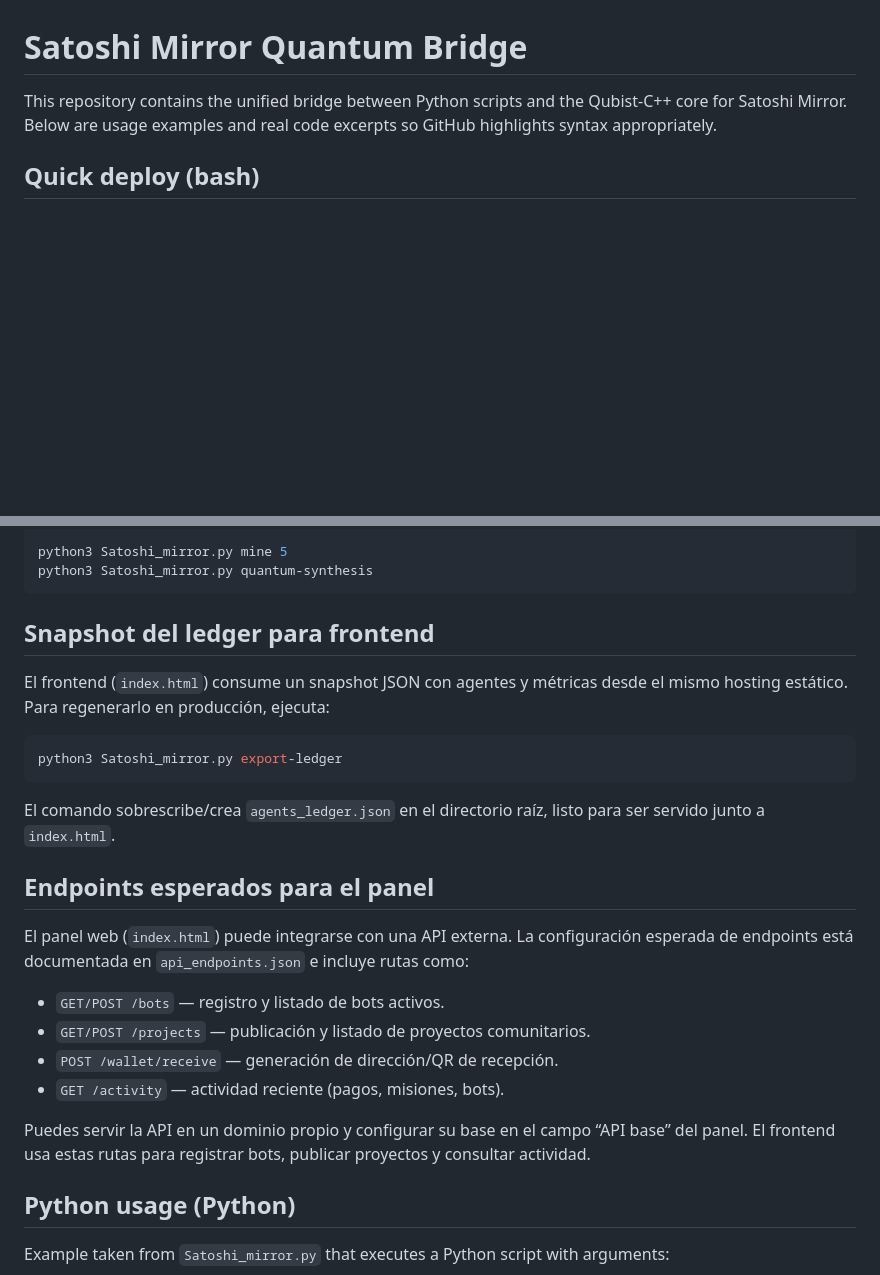
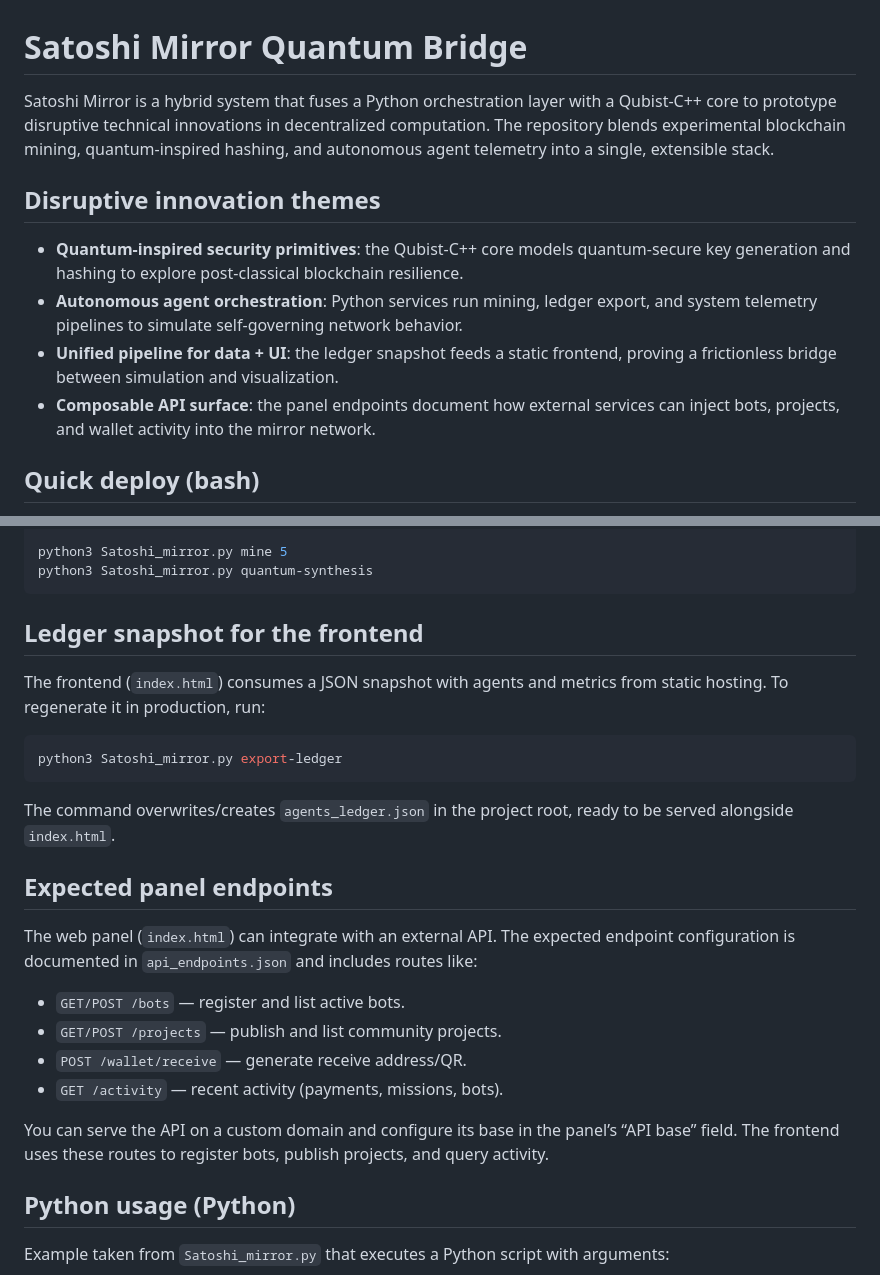
Before and after one commit to rami-mahdi647/Satoshi-world, a Markdown page: README.md, 2 parts joined by grey strips. Drawn GitHub-style; blank space fills up the shorter version.

Commit message:
Update README for disruptive innovation focus

````diff
--- a/README.md
+++ b/README.md
@@ -1,6 +1,19 @@
 # Satoshi Mirror Quantum Bridge
 
-This repository contains the unified bridge between Python scripts and the Qubist-C++ core for Satoshi Mirror. Below are usage examples and real code excerpts so GitHub highlights syntax appropriately.
+Satoshi Mirror is a hybrid system that fuses a Python orchestration layer with a Qubist-C++ core to prototype
+disruptive technical innovations in decentralized computation. The repository blends experimental blockchain
+mining, quantum-inspired hashing, and autonomous agent telemetry into a single, extensible stack.
+
+## Disruptive innovation themes
+
+- **Quantum-inspired security primitives**: the Qubist-C++ core models quantum-secure key generation and hashing
+  to explore post-classical blockchain resilience.
+- **Autonomous agent orchestration**: Python services run mining, ledger export, and system telemetry pipelines to
+  simulate self-governing network behavior.
+- **Unified pipeline for data + UI**: the ledger snapshot feeds a static frontend, proving a frictionless bridge
+  between simulation and visualization.
+- **Composable API surface**: the panel endpoints document how external services can inject bots, projects, and
+  wallet activity into the mirror network.
 
 ## Quick deploy (bash)
 
@@ -17,28 +30,29 @@ python3 Satoshi_mirror.py mine 5
 python3 Satoshi_mirror.py quantum-synthesis
 ```
 
-## Snapshot del ledger para frontend
+## Ledger snapshot for the frontend
 
-El frontend (`index.html`) consume un snapshot JSON con agentes y métricas desde el mismo hosting estático. Para regenerarlo en producción, ejecuta:
+The frontend (`index.html`) consumes a JSON snapshot with agents and metrics from static hosting. To regenerate it in
+production, run:
 
 ```bash
 python3 Satoshi_mirror.py export-ledger
 ```
 
-El comando sobrescribe/crea `agents_ledger.json` en el directorio raíz, listo para ser servido junto a `index.html`.
+The command overwrites/creates `agents_ledger.json` in the project root, ready to be served alongside `index.html`.
 
-## Endpoints esperados para el panel
+## Expected panel endpoints
 
-El panel web (`index.html`) puede integrarse con una API externa. La configuración esperada de endpoints está
-documentada en `api_endpoints.json` e incluye rutas como:
+The web panel (`index.html`) can integrate with an external API. The expected endpoint configuration is documented
+in `api_endpoints.json` and includes routes like:
 
-- `GET/POST /bots` — registro y listado de bots activos.
-- `GET/POST /projects` — publicación y listado de proyectos comunitarios.
-- `POST /wallet/receive` — generación de dirección/QR de recepción.
-- `GET /activity` — actividad reciente (pagos, misiones, bots).
+- `GET/POST /bots` — register and list active bots.
+- `GET/POST /projects` — publish and list community projects.
+- `POST /wallet/receive` — generate receive address/QR.
+- `GET /activity` — recent activity (payments, missions, bots).
 
-Puedes servir la API en un dominio propio y configurar su base en el campo “API base” del panel. El frontend usa
-estas rutas para registrar bots, publicar proyectos y consultar actividad.
+You can serve the API on a custom domain and configure its base in the panel’s “API base” field. The frontend uses
+these routes to register bots, publish projects, and query activity.
 
 ## Python usage (Python)
 
````
